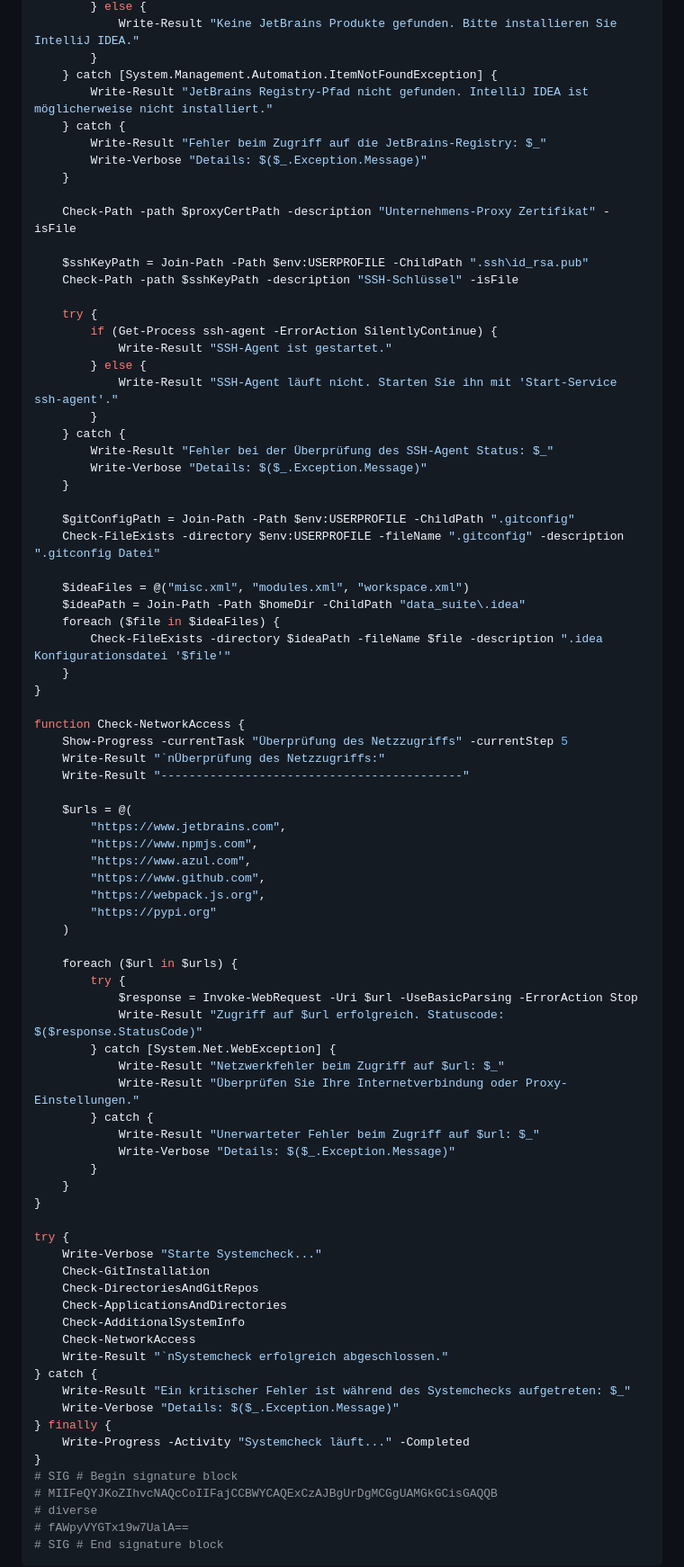
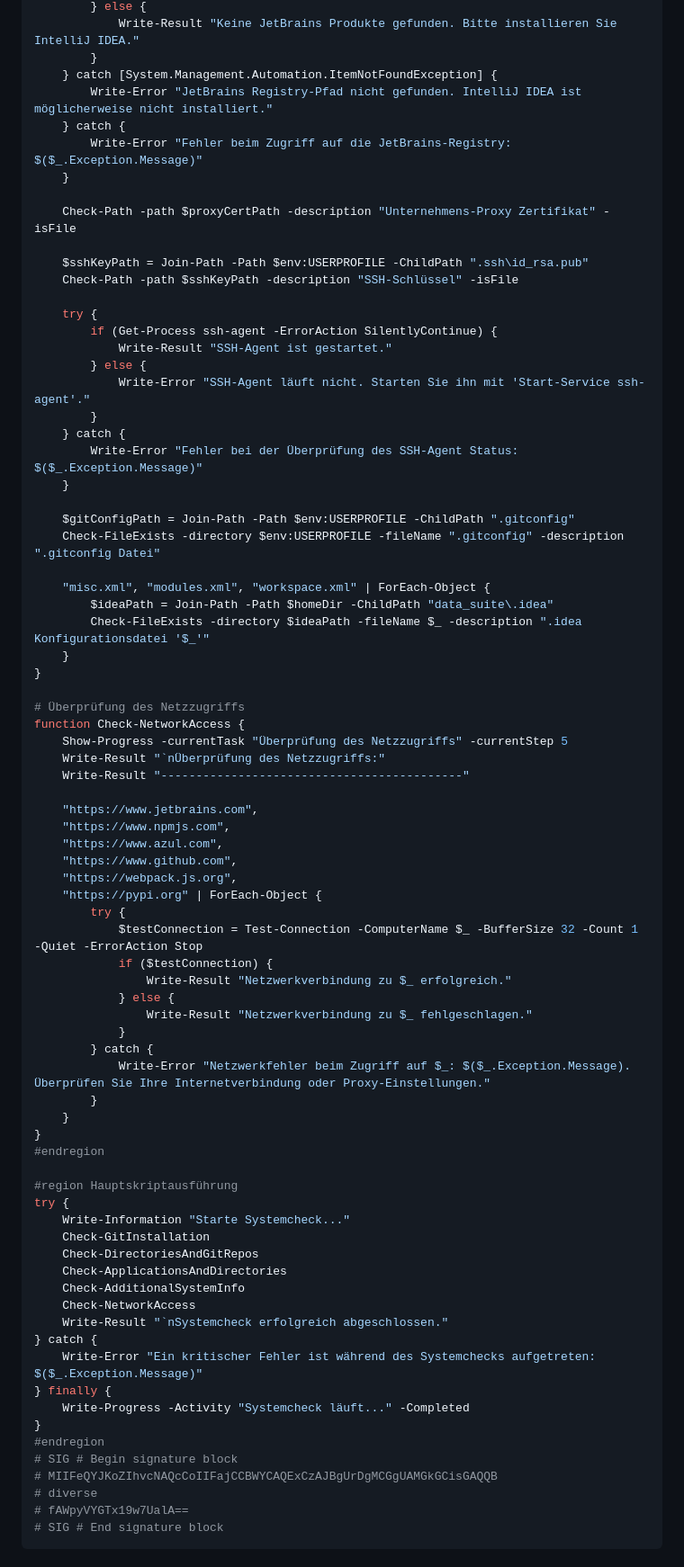
Before and after one commit to PrinceEitel/Data_Suite, a Markdown page: README.md, the part around one of its changes. Shown at 90% size. GitHub-like rendering.

```diff
--- a/README.md
+++ b/README.md
@@ -1668,10 +1713,9 @@ function Check-AdditionalSystemInfo {
             Write-Result "Keine JetBrains Produkte gefunden. Bitte installieren Sie IntelliJ IDEA."
         }
     } catch [System.Management.Automation.ItemNotFoundException] {
-        Write-Result "JetBrains Registry-Pfad nicht gefunden. IntelliJ IDEA ist möglicherweise nicht installiert."
+        Write-Error "JetBrains Registry-Pfad nicht gefunden. IntelliJ IDEA ist möglicherweise nicht installiert."
     } catch {
-        Write-Result "Fehler beim Zugriff auf die JetBrains-Registry: $_"
-        Write-Verbose "Details: $($_.Exception.Message)"
+        Write-Error "Fehler beim Zugriff auf die JetBrains-Registry: $($_.Exception.Message)"
     }
 
     Check-Path -path $proxyCertPath -description "Unternehmens-Proxy Zertifikat" -isFile
@@ -1683,53 +1727,50 @@ function Check-AdditionalSystemInfo {
         if (Get-Process ssh-agent -ErrorAction SilentlyContinue) {
             Write-Result "SSH-Agent ist gestartet."
         } else {
-            Write-Result "SSH-Agent läuft nicht. Starten Sie ihn mit 'Start-Service ssh-agent'."
+            Write-Error "SSH-Agent läuft nicht. Starten Sie ihn mit 'Start-Service ssh-agent'."
         }
     } catch {
-        Write-Result "Fehler bei der Überprüfung des SSH-Agent Status: $_"
-        Write-Verbose "Details: $($_.Exception.Message)"
+        Write-Error "Fehler bei der Überprüfung des SSH-Agent Status: $($_.Exception.Message)"
     }
 
     $gitConfigPath = Join-Path -Path $env:USERPROFILE -ChildPath ".gitconfig"
     Check-FileExists -directory $env:USERPROFILE -fileName ".gitconfig" -description ".gitconfig Datei"
 
-    $ideaFiles = @("misc.xml", "modules.xml", "workspace.xml")
-    $ideaPath = Join-Path -Path $homeDir -ChildPath "data_suite\.idea"
-    foreach ($file in $ideaFiles) {
-        Check-FileExists -directory $ideaPath -fileName $file -description ".idea Konfigurationsdatei '$file'"
+    "misc.xml", "modules.xml", "workspace.xml" | ForEach-Object {
+        $ideaPath = Join-Path -Path $homeDir -ChildPath "data_suite\.idea"
+        Check-FileExists -directory $ideaPath -fileName $_ -description ".idea Konfigurationsdatei '$_'"
     }
 }
 
+# Überprüfung des Netzzugriffs
 function Check-NetworkAccess {
     Show-Progress -currentTask "Überprüfung des Netzzugriffs" -currentStep 5
     Write-Result "`nÜberprüfung des Netzzugriffs:"
     Write-Result "-------------------------------------------"
 
-    $urls = @(
-        "https://www.jetbrains.com",
-        "https://www.npmjs.com",
-        "https://www.azul.com",
-        "https://www.github.com",
-        "https://webpack.js.org",
-        "https://pypi.org"
-    )
-
-    foreach ($url in $urls) {
+    "https://www.jetbrains.com",
+    "https://www.npmjs.com",
+    "https://www.azul.com",
+    "https://www.github.com",
+    "https://webpack.js.org",
+    "https://pypi.org" | ForEach-Object {
         try {
-            $response = Invoke-WebRequest -Uri $url -UseBasicParsing -ErrorAction Stop
-            Write-Result "Zugriff auf $url erfolgreich. Statuscode: $($response.StatusCode)"
-        } catch [System.Net.WebException] {
-            Write-Result "Netzwerkfehler beim Zugriff auf $url: $_"
-            Write-Result "Überprüfen Sie Ihre Internetverbindung oder Proxy-Einstellungen."
+            $testConnection = Test-Connection -ComputerName $_ -BufferSize 32 -Count 1 -Quiet -ErrorAction Stop
+            if ($testConnection) {
+                Write-Result "Netzwerkverbindung zu $_ erfolgreich."
+            } else {
+                Write-Result "Netzwerkverbindung zu $_ fehlgeschlagen."
+            }
         } catch {
-            Write-Result "Unerwarteter Fehler beim Zugriff auf $url: $_"
-            Write-Verbose "Details: $($_.Exception.Message)"
+            Write-Error "Netzwerkfehler beim Zugriff auf $_: $($_.Exception.Message). Überprüfen Sie Ihre Internetverbindung oder Proxy-Einstellungen."
         }
     }
 }
-
+#endregion
+
+#region Hauptskriptausführung
 try {
-    Write-Verbose "Starte Systemcheck..."
+    Write-Information "Starte Systemcheck..."
     Check-GitInstallation
     Check-DirectoriesAndGitRepos
     Check-ApplicationsAndDirectories
@@ -1737,11 +1778,11 @@ try {
     Check-NetworkAccess
     Write-Result "`nSystemcheck erfolgreich abgeschlossen."
 } catch {
-    Write-Result "Ein kritischer Fehler ist während des Systemchecks aufgetreten: $_"
-    Write-Verbose "Details: $($_.Exception.Message)"
+    Write-Error "Ein kritischer Fehler ist während des Systemchecks aufgetreten: $($_.Exception.Message)"
 } finally {
     Write-Progress -Activity "Systemcheck läuft..." -Completed
 }
+#endregion
 # SIG # Begin signature block
 # MIIFeQYJKoZIhvcNAQcCoIIFajCCBWYCAQExCzAJBgUrDgMCGgUAMGkGCisGAQQB
 # diverse
```
Also changed, not shown: other parts of README.md (+106 -45 lines).
